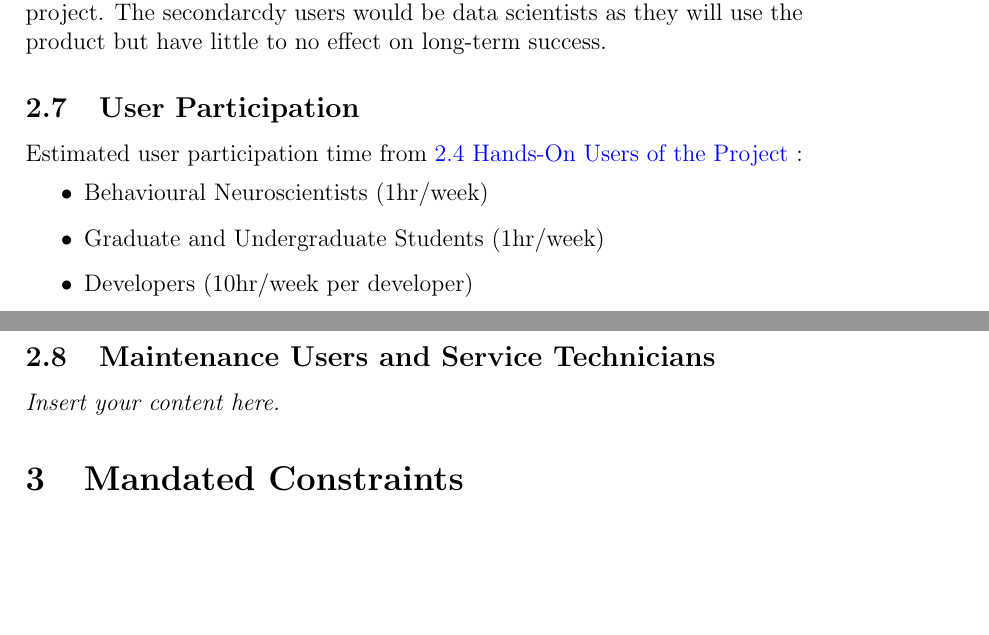
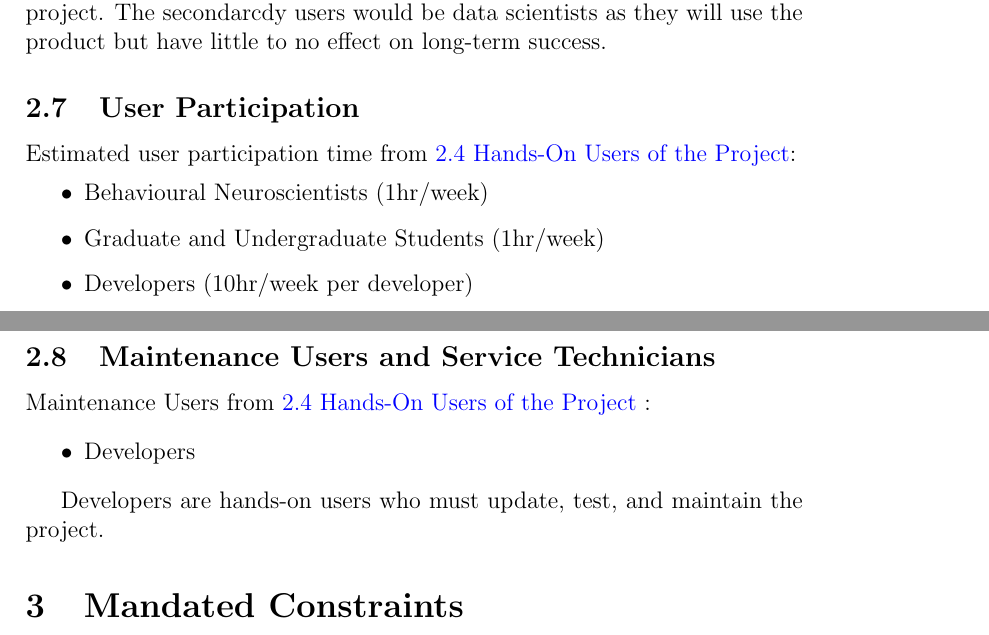
Before and after one commit to NathanPerry11/OCD-Rat-Infrastructure, a LaTeX document (docs/SRS-Volere/SRS.tex): two parts of pages 13 and 14 of 36 before the commit and two parts of pages 13 and 14 of 37 after it, joined at a grey line, cut so that both start at the same text, the shorter picture padded with empty space. Compiled offline with pdfLaTeX.

Commit message:
SRS 2.8 Maintenance Users and Service Technicians #54

```diff
--- a/docs/SRS-Volere/SRS.tex
+++ b/docs/SRS-Volere/SRS.tex
@@ -409,7 +409,13 @@ but have little to no effect on long-term success.}
 \end{itemize}
 
 \subsection{Maintenance Users and Service Technicians}
-\lips
+
+\par{Maintenance Users from \hyperref[sec:2.4handson]{2.4 Hands-On Users of the Project} :}
+\begin{itemize}
+    \item Developers
+\end{itemize}
+
+\par{Developers are hands-on users who must update, test, and maintain the project.}
 
 \section{Mandated Constraints}
 \subsection{Solution Constraints}
```
Also changed, not shown: docs/SRS-Volere/SRS.tex (2 more changed lines).
